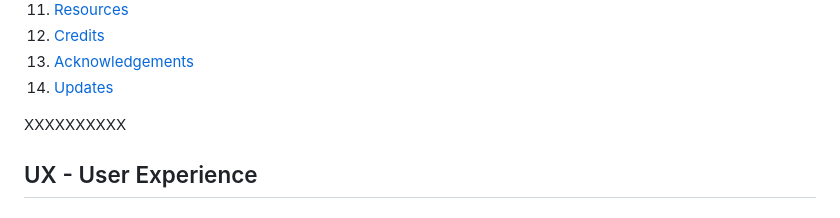
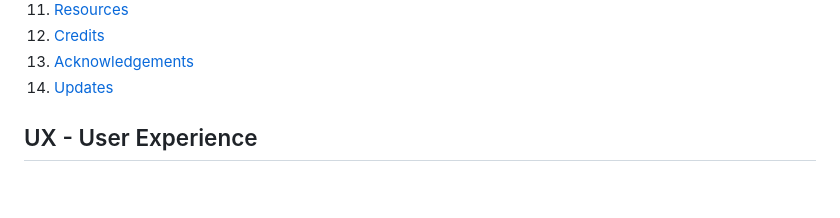
Before and after one commit to liam-2112/recipe-site, a Markdown page: README.md, the part around the change printed below. Drawn GitHub-style; blank space fills up the shorter version.

```diff
--- a/README.md
+++ b/README.md
@@ -59,8 +57,6 @@ Github repository, click <a href="https://github.com/liam-2112/recipe-site" targ
 13. [Acknowledgements](#acknowledgements)
 14. [Updates](#updates)
 
-
-XXXXXXXXXX
 
 ## UX - User Experience
 
```
Also changed, not shown: other parts of README.md (+1 -3 lines).
